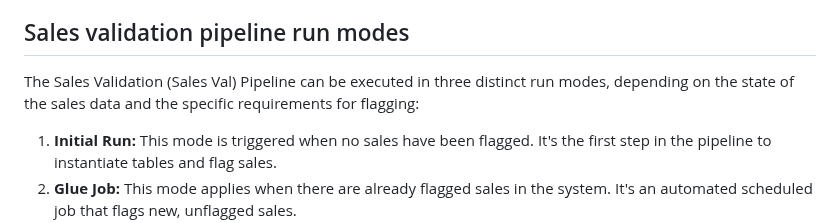
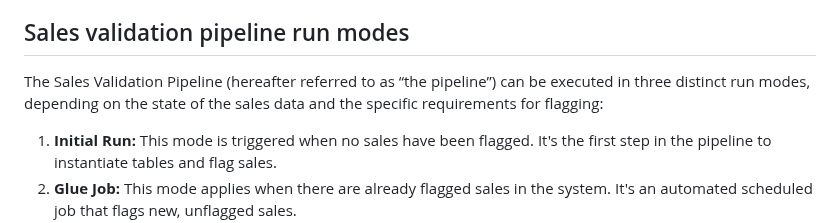
Before and after one commit to ccao-data/model-sales-val, a Markdown page: README.md, the part around the change. GitHub-like rendering.

Commit message:
Update README.md
Co-authored-by: Dan Snow <31494343+dfsnow@users.noreply.github.com>

```diff
--- a/README.md
+++ b/README.md
@@ -21,7 +21,7 @@ This repository contains code to identify and flag sales that may be non-arms-le
 
 ## Sales validation pipeline run modes
 
-The Sales Validation (Sales Val) Pipeline can be executed in three distinct run modes, depending on the state of the sales data and the specific requirements for flagging:
+The Sales Validation Pipeline (hereafter referred to as “the pipeline”) can be executed in three distinct run modes, depending on the state of the sales data and the specific requirements for flagging:
 
 1. **Initial Run:** This mode is triggered when no sales have been flagged. It's the first step in the pipeline to instantiate tables and flag sales.
 2. **Glue Job:** This mode applies when there are already flagged sales in the system. It's an automated scheduled job that flags new, unflagged sales.
```
